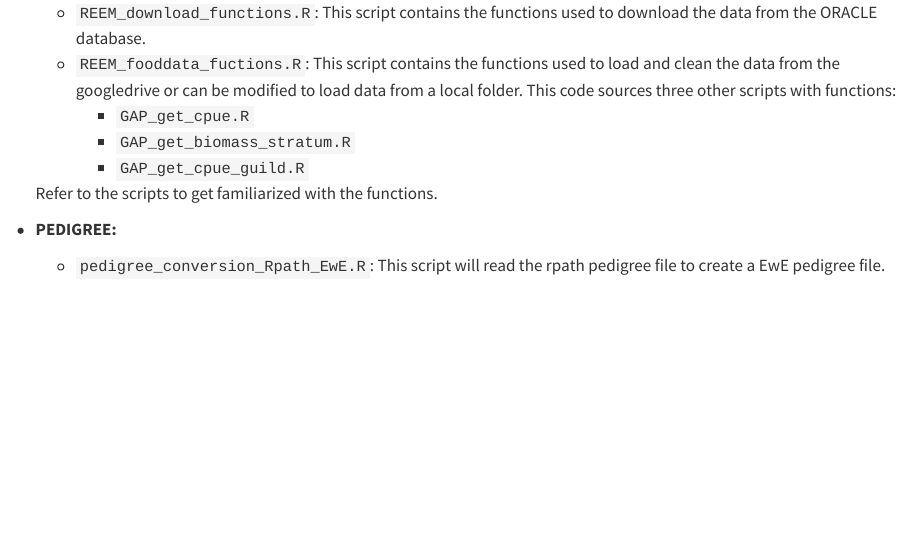
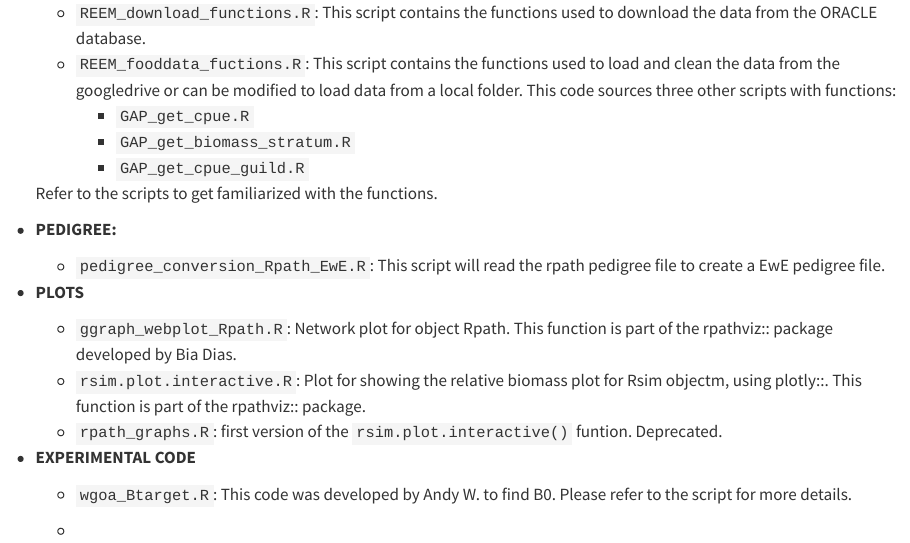
Before and after one commit to BridgetFerriss/WGOA-Ecopath-Rpath, a Quarto document (code.qmd): the page in a window 1100 px wide, from 2120 px down. Rendered offline with R 4.5, knitr and Pandoc in place of Quarto, with nearby package versions; long lines of code are wrapped.

Commit message:
Adding the quarto code documentation.

```diff
--- a/code.qmd
+++ b/code.qmd
@@ -97,3 +97,18 @@ cat(paste0("- ", r_files, collapse = "
 -   **PEDIGREE:**
 
     -   `pedigree_conversion_Rpath_EwE.R`: This script will read the rpath pedigree file to create a EwE pedigree file.
+
+
+-   **PLOTS**
+
+    -   `ggraph_webplot_Rpath.R`: Network plot for object Rpath. This function is part of the rpathviz:: package developed by Bia Dias.
+    -   `rsim.plot.interactive.R`: Plot for showing the relative biomass plot for Rsim objectm, using plotly::. This function is part of the rpathviz:: package.
+    -   `rpath_graphs.R`: first version of the `rsim.plot.interactive()` funtion. Deprecated.
+
+
+-   **EXPERIMENTAL CODE**
+
+    - `wgoa_Btarget.R`: This code was developed by Andy W. to find B0. Please refer to the script for more details.
+
+
+    -
```
Also changed, not shown: 2 other files.
